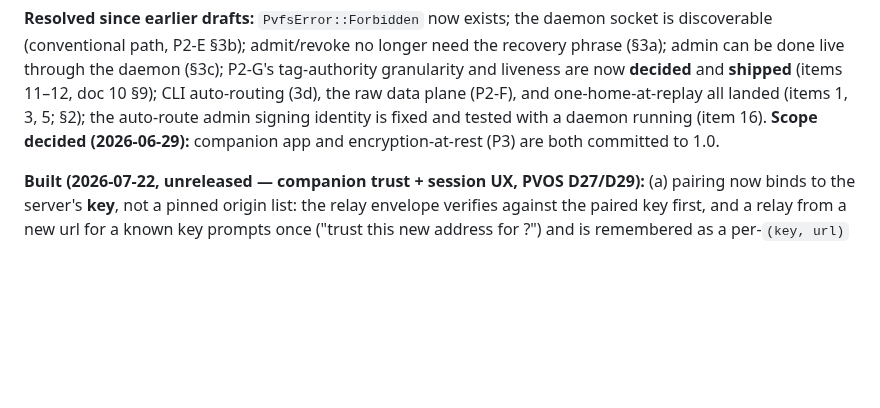
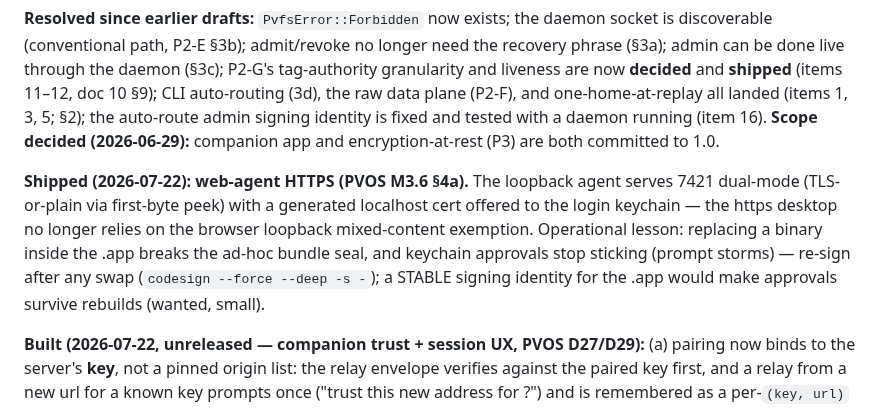
Before and after one commit to christcb03/phrasevault, a Markdown page: docs/08-roadmap-and-status.md, the part around the change. GitHub-like rendering; blank space fills up the shorter version.

Commit message:
docs(roadmap): web-agent https shipped; bundle re-sign lesson recorded
Co-Authored-By: Claude Fable 5 <noreply@anthropic.com>

```diff
--- a/docs/08-roadmap-and-status.md
+++ b/docs/08-roadmap-and-status.md
@@ -303,6 +303,13 @@ now **decided** and **shipped** (items 11–12, doc 10 §9); CLI auto-routing (3
 is fixed and tested with a daemon running (item 16). **Scope decided (2026-06-29):** companion app
 and encryption-at-rest (P3) are both committed to 1.0.
 
+**Shipped (2026-07-22): web-agent HTTPS (PVOS M3.6 §4a).** The loopback agent serves 7421
+dual-mode (TLS-or-plain via first-byte peek) with a generated localhost cert offered to the login
+keychain — the https desktop no longer relies on the browser loopback mixed-content exemption.
+Operational lesson: replacing a binary inside the .app breaks the ad-hoc bundle seal, and keychain
+approvals stop sticking (prompt storms) — re-sign after any swap (`codesign --force --deep -s -`);
+a STABLE signing identity for the .app would make approvals survive rebuilds (wanted, small).
+
 **Built (2026-07-22, unreleased — companion trust + session UX, PVOS D27/D29):** (a) pairing now
 binds to the server's **key**, not a pinned origin list: the relay envelope verifies against the
 paired key first, and a relay from a new url for a known key prompts once ("trust this new address
```
